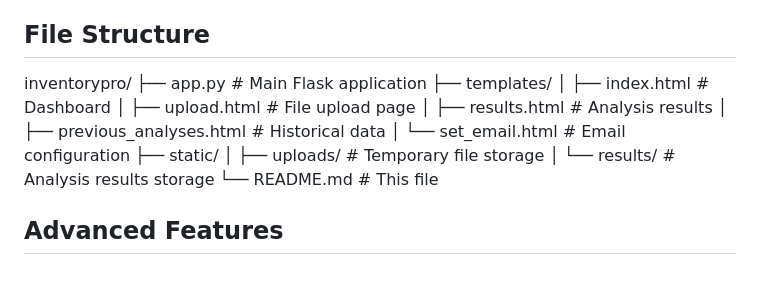
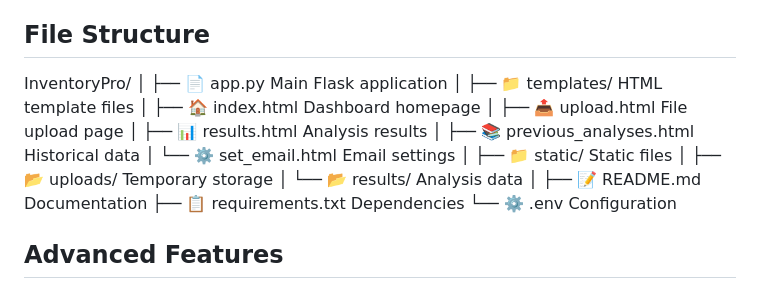
Before and after one commit to JATINDADWAL23/overstock_and_uderstock_project, a Markdown page: README.md, the part around the change. Rendered like a GitHub page.

```diff
--- a/README.md
+++ b/README.md
@@ -114,18 +114,24 @@ SMTP_PORT = 587
 
 
 ## File Structure
-inventorypro/
-├── app.py # Main Flask application
-├── templates/
-│ ├── index.html # Dashboard
-│ ├── upload.html # File upload page
-│ ├── results.html # Analysis results
-│ ├── previous_analyses.html # Historical data
-│ └── set_email.html # Email configuration
-├── static/
-│ ├── uploads/ # Temporary file storage
-│ └── results/ # Analysis results storage
-└── README.md # This file
+InventoryPro/
+│
+├── 📄 app.py Main Flask application
+│
+├── 📁 templates/ HTML template files
+│ ├── 🏠 index.html Dashboard homepage
+│ ├── 📤 upload.html File upload page
+│ ├── 📊 results.html Analysis results
+│ ├── 📚 previous_analyses.html Historical data
+│ └── ⚙️ set_email.html Email settings
+│
+├── 📁 static/ Static files
+│ ├── 📂 uploads/ Temporary storage
+│ └── 📂 results/ Analysis data
+│
+├── 📝 README.md Documentation
+├── 📋 requirements.txt Dependencies
+└── ⚙️ .env Configuration
 
 
 ## Advanced Features
```
